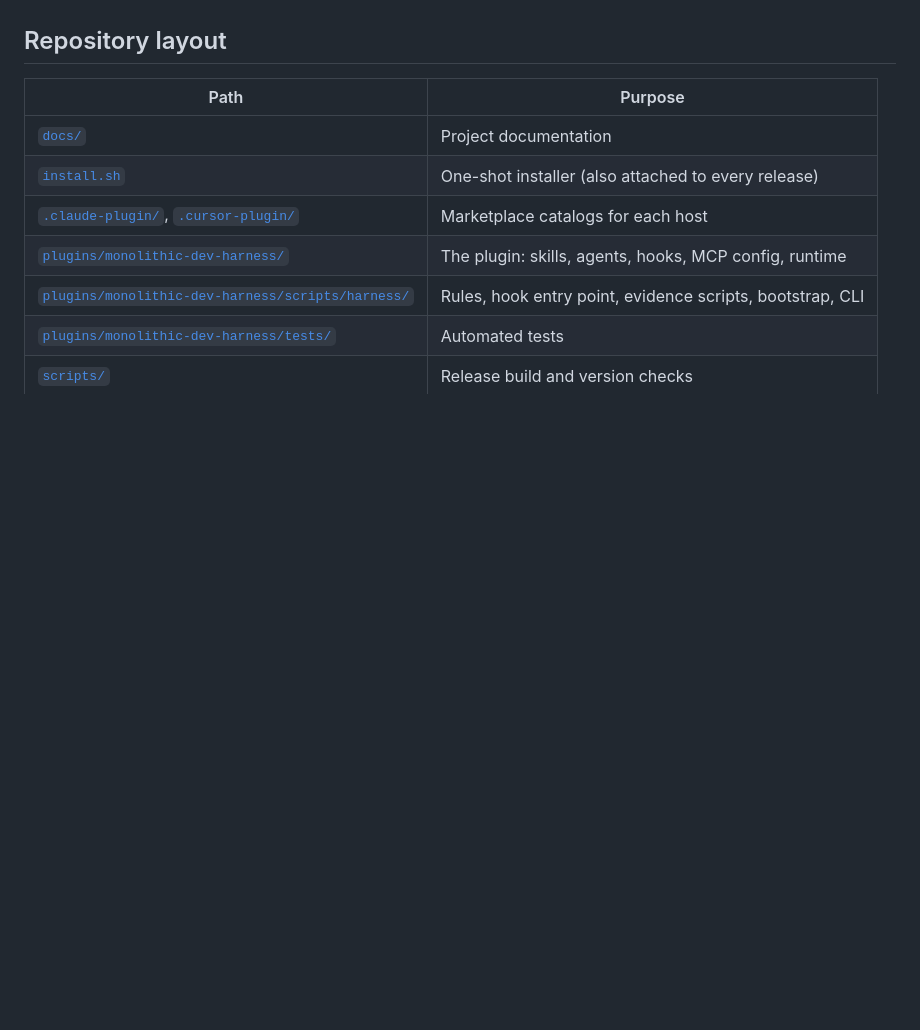
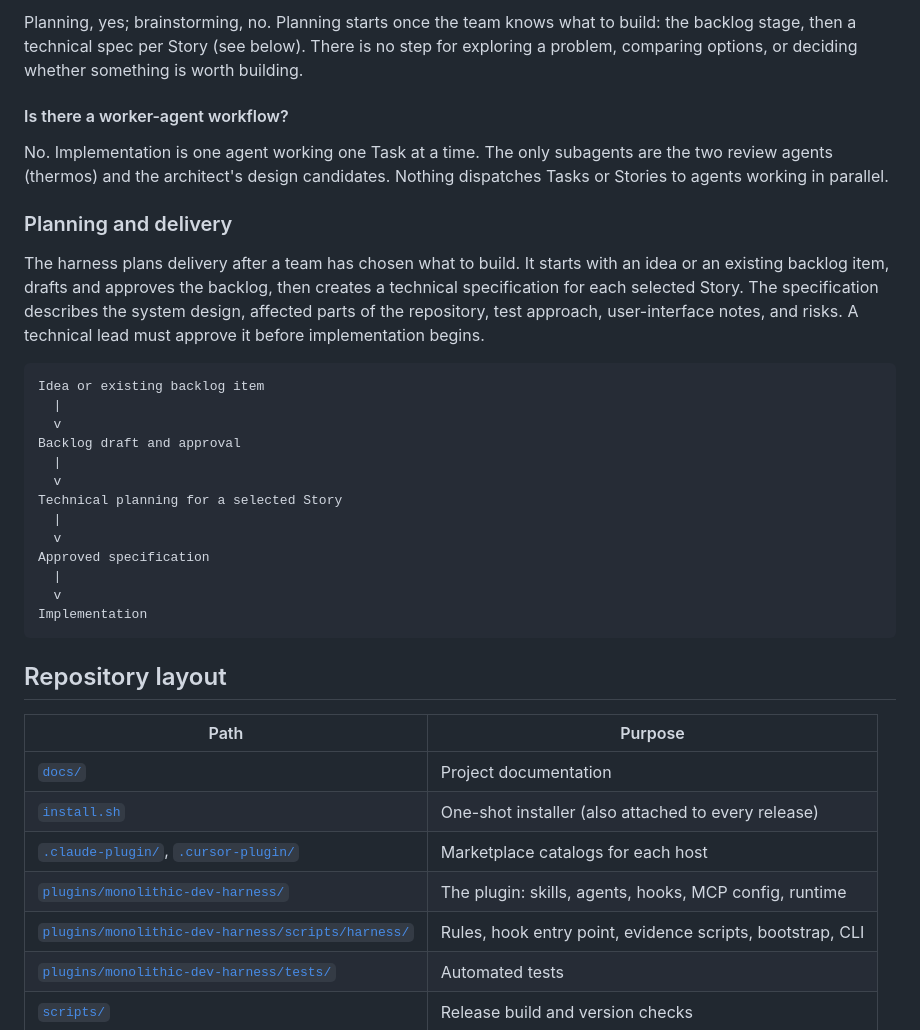
Before and after one commit to Monolith-INC/monolithic-dev-harness, a Markdown page: README.md, the part around one of its changes. Drawn GitHub-style; blank space fills up the shorter version.

Commit message:
docs: answer the product questions in the README; record the gaps in ADR-0008
Co-Authored-By: Claude Opus 5.5 <noreply@anthropic.com>

````diff
--- a/README.md
+++ b/README.md
@@ -245,3 +321,37 @@ same as for a single Story.
+Planning, yes; brainstorming, no. Planning starts once the team knows what to build: the backlog
+stage, then a technical spec per Story (see below). There is no step for exploring a problem,
+comparing options, or deciding whether something is worth building.
+
+#### Is there a worker-agent workflow?
+
+No. Implementation is one agent working one Task at a time. The only subagents are the two review
+agents (thermos) and the architect's design candidates. Nothing dispatches Tasks or Stories to
+agents working in parallel.
+
+### Planning and delivery
+
+The harness plans delivery after a team has chosen what to build. It starts with an idea or an
+existing backlog item, drafts and approves the backlog, then creates a technical specification for
+each selected Story. The specification describes the system design, affected parts of the repository,
+test approach, user-interface notes, and risks. A technical lead must approve it before
+implementation begins.
+
+```text
+Idea or existing backlog item
+  |
+  v
+Backlog draft and approval
+  |
+  v
+Technical planning for a selected Story
+  |
+  v
+Approved specification
+  |
+  v
+Implementation
+```
+
 ## Repository layout
 
 | Path                                                                                                   | Purpose                                                      |
````
Also changed, not shown: other parts of README.md (+76 -0 lines), 1 other file.
